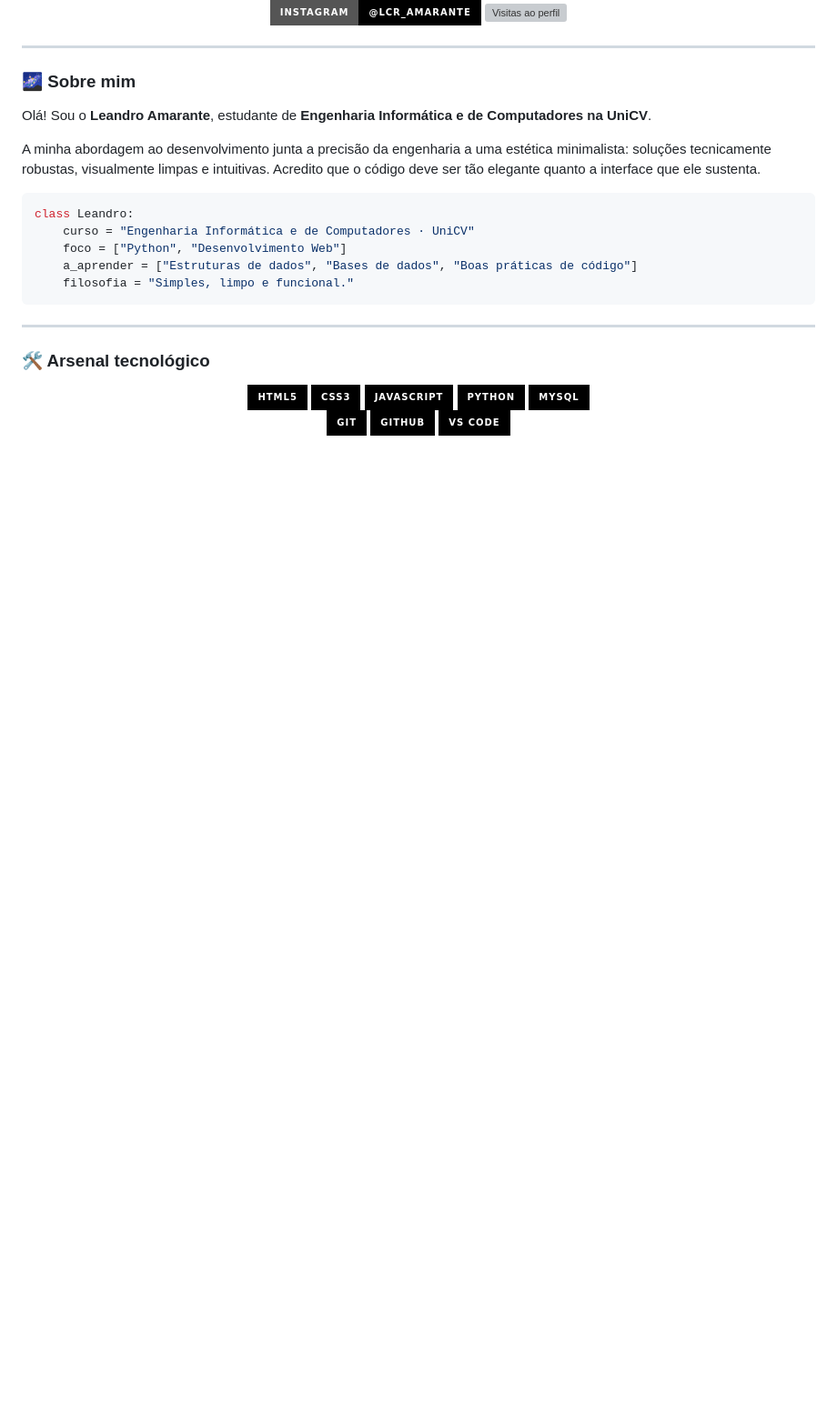
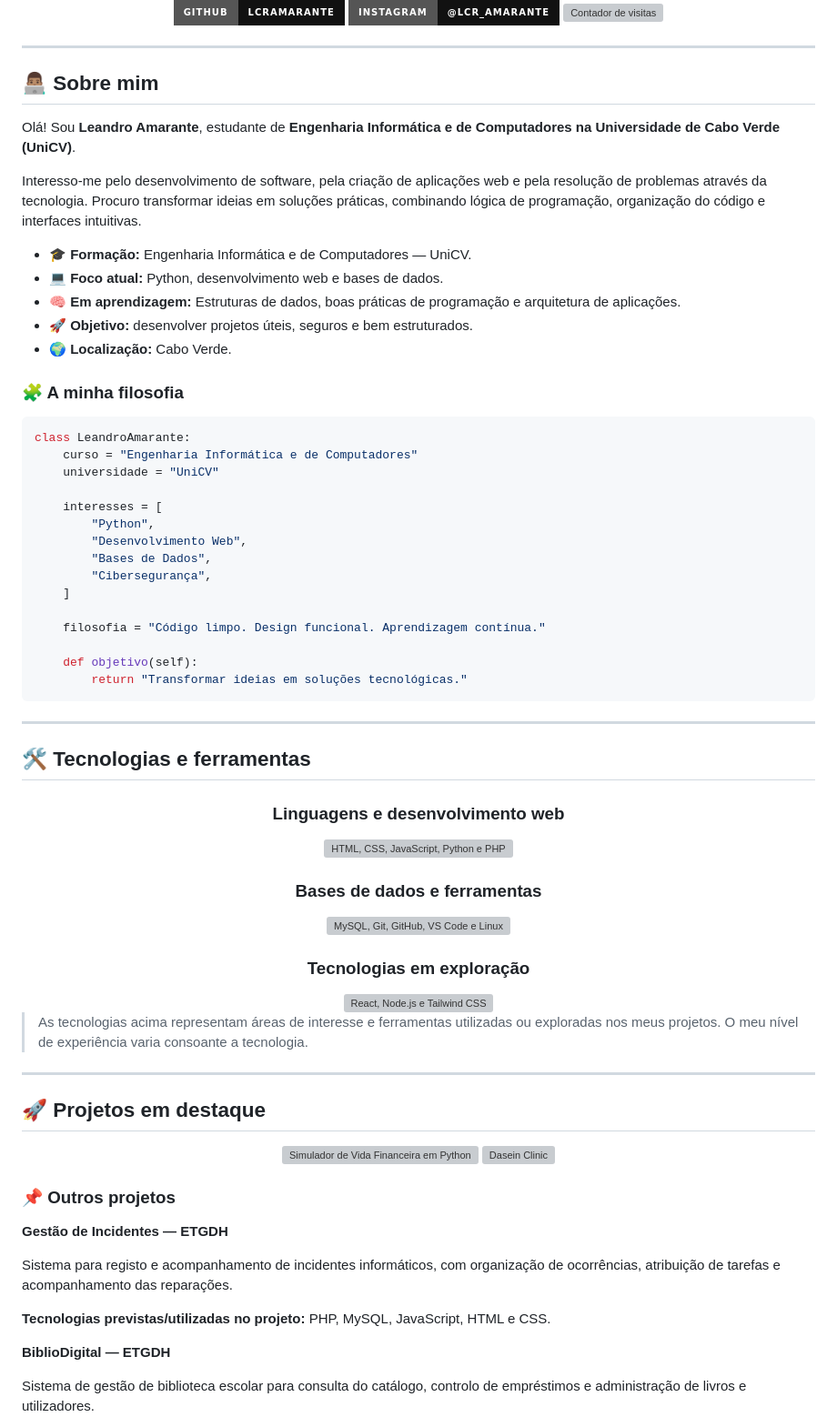
Before and after one commit to Lcramarante/Lcramarante, a Markdown page: README.md, the part around one of its changes. Shown at 91% size. Rendered like a GitHub page; badges without logos; blank space fills up the shorter version; grey boxes are pictures that could not be loaded.

Commit message:
Revise README with updated info and formatting
Updated personal information, improved formatting, and added new sections.

````diff
--- a/README.md
+++ b/README.md
@@ -8,41 +8,96 @@
 
-<br>
+<br/>
 
+<a href="https://github.com/Lcramarante">
+  <img src="https://img.shields.io/badge/GitHub-Lcramarante-111111?style=for-the-badge&logo=github&logoColor=white" alt="GitHub" />
+</a>
 <a href="https://instagram.com/lcr_amarante">
-  <img src="https://img.shields.io/badge/Instagram-@lcr__amarante-000000?style=for-the-badge&logo=instagram&logoColor=ff0000" alt="Instagram" />
+  <img src="https://img.shields.io/badge/Instagram-@lcr__amarante-111111?style=for-the-badge&logo=instagram&logoColor=E4405F" alt="Instagram" />
 </a>
-<img src="https://komarev.com/ghpvc/?username=Lcramarante&color=ff0000&style=for-the-badge&label=VISITAS" alt="Visitas ao perfil" />
+<img src="https://komarev.com/ghpvc/?username=Lcramarante&style=for-the-badge&color=36A2EB&label=VISITAS" alt="Contador de visitas" />
 
 </div>
 
 ---
 
-### 🌌 Sobre mim
+## 👨🏽‍💻 Sobre mim
 
-Olá! Sou o **Leandro Amarante**, estudante de **Engenharia Informática e de Computadores na UniCV**.
+Olá! Sou **Leandro Amarante**, estudante de **Engenharia Informática e de Computadores na Universidade de Cabo Verde (UniCV)**.
 
-A minha abordagem ao desenvolvimento junta a precisão da engenharia a uma estética minimalista: soluções tecnicamente robustas, visualmente limpas e intuitivas. Acredito que o código deve ser tão elegante quanto a interface que ele sustenta.
+Interesso-me pelo desenvolvimento de software, pela criação de aplicações web e pela resolução de problemas através da tecnologia. Procuro transformar ideias em soluções práticas, combinando lógica de programação, organização do código e interfaces intuitivas.
+
+* 🎓 **Formação:** Engenharia Informática e de Computadores — UniCV.
+* 💻 **Foco atual:** Python, desenvolvimento web e bases de dados.
+* 🧠 **Em aprendizagem:** Estruturas de dados, boas práticas de programação e arquitetura de aplicações.
+* 🚀 **Objetivo:** desenvolver projetos úteis, seguros e bem estruturados.
+* 🌍 **Localização:** Cabo Verde.
+
+### 🧩 A minha filosofia
 
 ```python
-class Leandro:
-    curso = "Engenharia Informática e de Computadores · UniCV"
-    foco = ["Python", "Desenvolvimento Web"]
-    a_aprender = ["Estruturas de dados", "Bases de dados", "Boas práticas de código"]
-    filosofia = "Simples, limpo e funcional."
+class LeandroAmarante:
+    curso = "Engenharia Informática e de Computadores"
+    universidade = "UniCV"
+
+    interesses = [
+        "Python",
+        "Desenvolvimento Web",
+        "Bases de Dados",
+        "Cibersegurança",
+    ]
+
+    filosofia = "Código limpo. Design funcional. Aprendizagem contínua."
+
+    def objetivo(self):
+        return "Transformar ideias em soluções tecnológicas."
 ```
 
 ---
 
-### 🛠️ Arsenal tecnológico
+## 🛠️ Tecnologias e ferramentas
 
 <div align="center">
 
-<img src="https://img.shields.io/badge/HTML5-000000?style=for-the-badge&logo=html5&logoColor=36A2EB" alt="HTML5" />
-<img src="https://img.shields.io/badge/CSS3-000000?style=for-the-badge&logo=css3&logoColor=36A2EB" alt="CSS3" />
-<img src="https://img.shields.io/badge/JavaScript-000000?style=for-the-badge&logo=javascript&logoColor=36A2EB" alt="JavaScript" />
-<img src="https://img.shields.io/badge/Python-000000?style=for-the-badge&logo=python&logoColor=36A2EB" alt="Python" />
-<img src="https://img.shields.io/badge/MySQL-000000?style=for-the-badge&logo=mysql&logoColor=36A2EB" alt="MySQL" />
-<br>
-<img src="https://img.shields.io/badge/Git-000000?style=for-the-badge&logo=git&logoColor=ff0000" alt="Git" />
-<img src="https://img.shields.io/badge/GitHub-000000?style=for-the-badge&logo=github&logoColor=ff0000" alt="GitHub" />
-<img src="https://img.shields.io/badge/VS%20Code-000000?style=for-the-badge&logo=visualstudiocode&logoColor=ff0000" alt="VS Code" />
+### Linguagens e desenvolvimento web
+
+<img src="https://skillicons.dev/icons?i=html,css,js,python,php" alt="HTML, CSS, JavaScript, Python e PHP" />
+
+### Bases de dados e ferramentas
+
+<img src="https://skillicons.dev/icons?i=mysql,git,github,vscode,linux" alt="MySQL, Git, GitHub, VS Code e Linux" />
+
+### Tecnologias em exploração
+
+<img src="https://skillicons.dev/icons?i=react,nodejs,tailwind" alt="React, Node.js e Tailwind CSS" />
+
+</div>
+
+> As tecnologias acima representam áreas de interesse e ferramentas utilizadas ou exploradas nos meus projetos. O meu nível de experiência varia consoante a tecnologia.
+
+---
+
+## 🚀 Projetos em destaque
+
+<div align="center">
+
+<a href="https://github.com/Lcramarante/-Simulador-de-Vida-Financeira-em-Python">
+  <img src="https://github-readme-stats.vercel.app/api/pin/?username=Lcramarante&repo=-Simulador-de-Vida-Financeira-em-Python&theme=github_dark&bg_color=0D1117&title_color=36A2EB&icon_color=FF4D6D&border_color=30363D" alt="Simulador de Vida Financeira em Python" />
+</a>
+<a href="https://github.com/Lcramarante/Dasein-Clinic">
+  <img src="https://github-readme-stats.vercel.app/api/pin/?username=Lcramarante&repo=Dasein-Clinic&theme=github_dark&bg_color=0D1117&title_color=36A2EB&icon_color=FF4D6D&border_color=30363D" alt="Dasein Clinic" />
+</a>
+
+</div>
+
+### 📌 Outros projetos
+
+**Gestão de Incidentes — ETGDH**
+
+Sistema para registo e acompanhamento de incidentes informáticos, com organização de ocorrências, atribuição de tarefas e acompanhamento das reparações.
+
+**Tecnologias previstas/utilizadas no projeto:** PHP, MySQL, JavaScript, HTML e CSS.
+
+**BiblioDigital — ETGDH**
+
+Sistema de gestão de biblioteca escolar para consulta do catálogo, controlo de empréstimos e administração de livros e utilizadores.
+
````
Also changed, not shown: other parts of README.md (+67 -52 lines).
